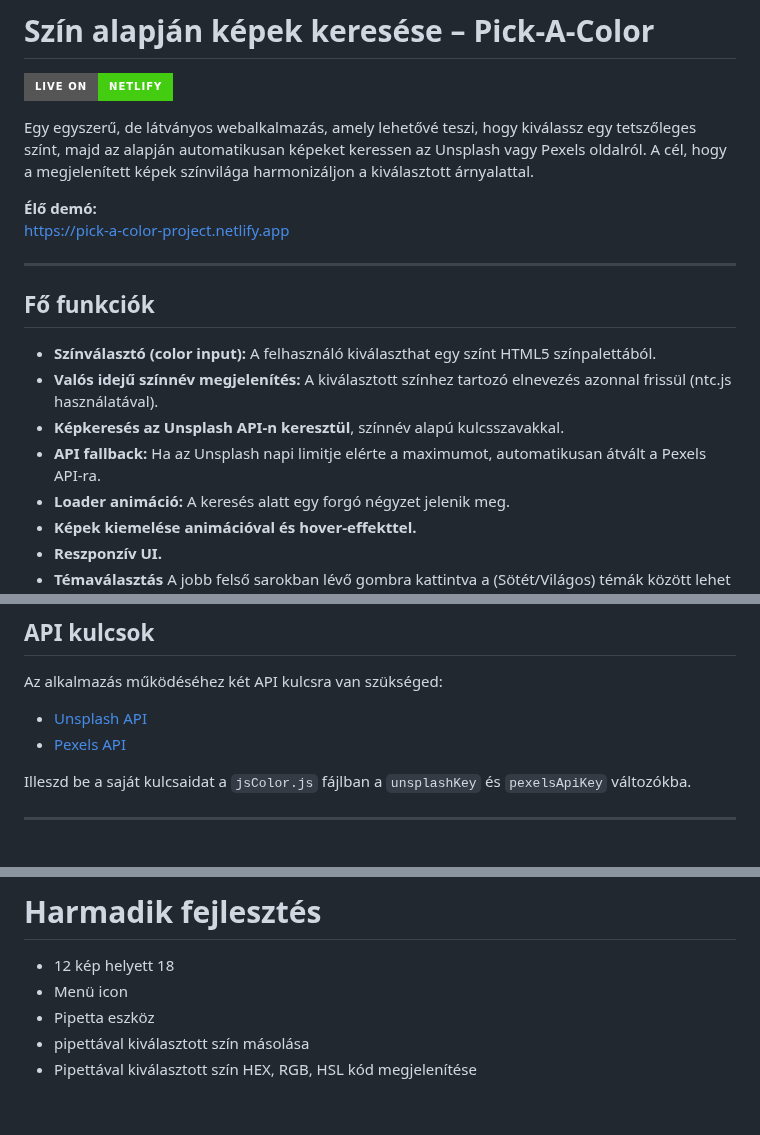
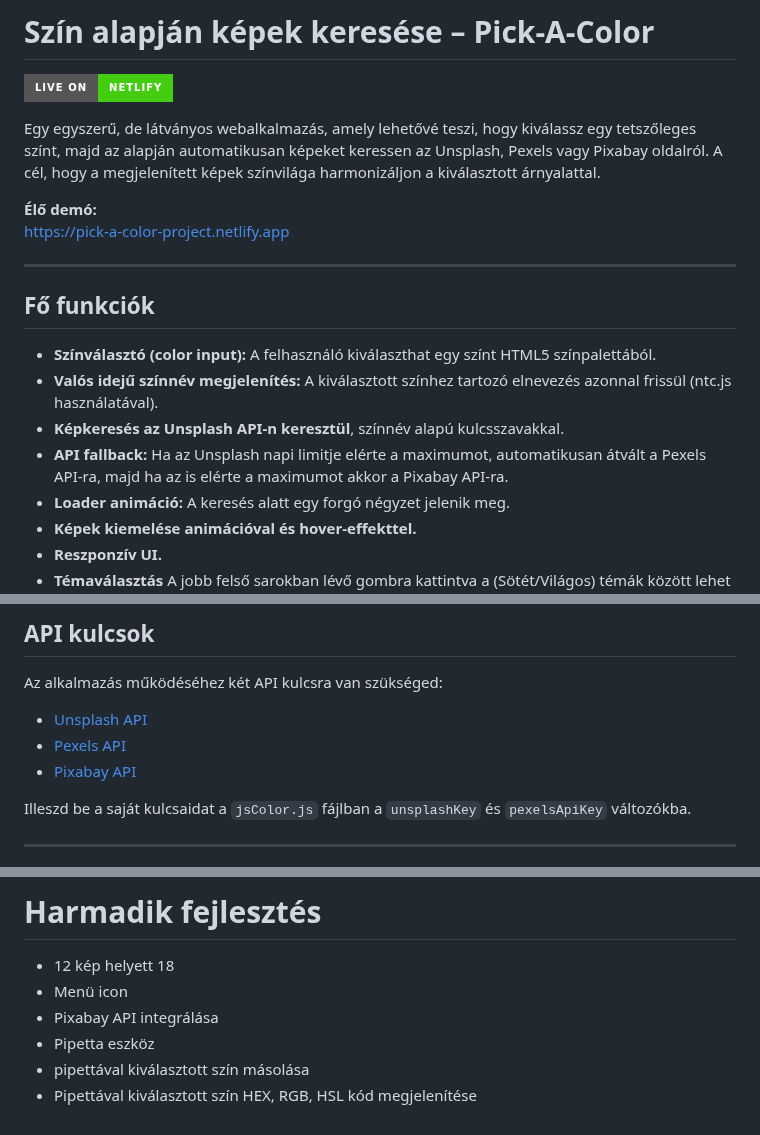
Before and after one commit to MolnarHangaBorbala/Pick-A-Color, a Markdown page: README.md, 3 parts joined by grey strips. Rendered like a GitHub page; badges without logos.

```diff
--- a/README.md
+++ b/README.md
@@ -2,7 +2,7 @@
 
 [![Live on Netlify](https://img.shields.io/badge/Live_on-Netlify-brightgreen?style=for-the-badge&logo=netlify&logoColor=white)](https://pick-a-color-project.netlify.app)
 
-Egy egyszerű, de látványos webalkalmazás, amely lehetővé teszi, hogy kiválassz egy tetszőleges színt, majd az alapján automatikusan képeket keressen az Unsplash vagy Pexels oldalról. A cél, hogy a megjelenített képek színvilága harmonizáljon a kiválasztott árnyalattal.
+Egy egyszerű, de látványos webalkalmazás, amely lehetővé teszi, hogy kiválassz egy tetszőleges színt, majd az alapján automatikusan képeket keressen az Unsplash, Pexels vagy Pixabay oldalról. A cél, hogy a megjelenített képek színvilága harmonizáljon a kiválasztott árnyalattal.
 
 **Élő demó:**
 [https://pick-a-color-project.netlify.app](https://pick-a-color-project.netlify.app)
@@ -14,7 +14,7 @@ Egy egyszerű, de látványos webalkalmazás, amely lehetővé teszi, hogy kivá
 - **Színválasztó (color input):** A felhasználó kiválaszthat egy színt HTML5 színpalettából.
 - **Valós idejű színnév megjelenítés:** A kiválasztott színhez tartozó elnevezés azonnal frissül (ntc.js használatával).
 - **Képkeresés az Unsplash API-n keresztül**, színnév alapú kulcsszavakkal.
-- **API fallback:** Ha az Unsplash napi limitje elérte a maximumot, automatikusan átvált a Pexels API-ra.
+- **API fallback:** Ha az Unsplash napi limitje elérte a maximumot, automatikusan átvált a Pexels API-ra, majd ha az is elérte a maximumot akkor a Pixabay API-ra.
 - **Loader animáció:** A keresés alatt egy forgó négyzet jelenik meg.
 - **Képek kiemelése animációval és hover-effekttel.**
 - **Reszponzív UI.**
@@ -62,6 +62,7 @@ Az alkalmazás működéséhez két API kulcsra van szükséged:
 
 - [Unsplash API](https://unsplash.com/developers)
 - [Pexels API](https://www.pexels.com/api/)
+- [Pixabay API](https://pixabay.com/api/docs/)
 
 Illeszd be a saját kulcsaidat a `jsColor.js` fájlban a `unsplashKey` és `pexelsApiKey` változókba.
 
@@ -172,6 +173,7 @@ Configuration for pick-a-color-project
 
 - 12 kép helyett 18
 - Menü icon
+- Pixabay API integrálása
 - Pipetta eszköz
 - pipettával kiválasztott szín másolása
 - Pipettával kiválasztott szín HEX, RGB, HSL kód megjelenítése
```
